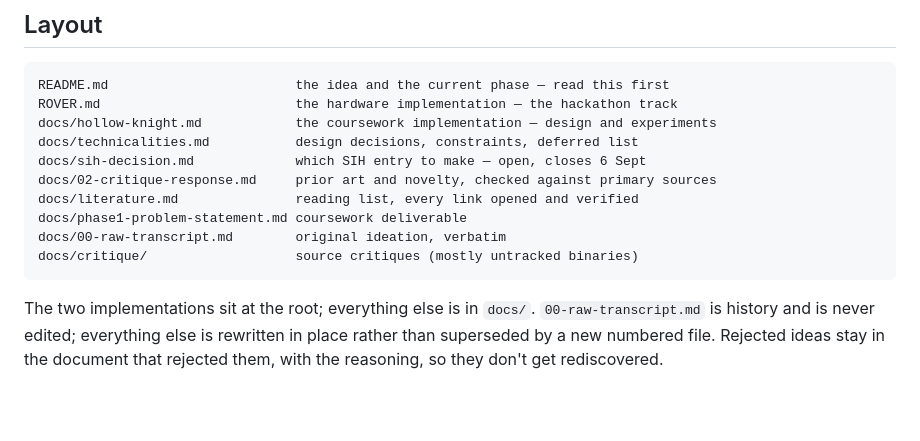
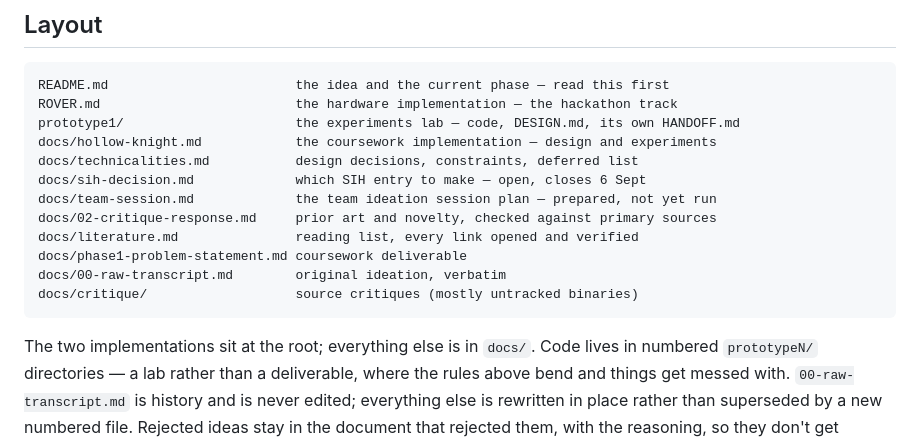
Before and after one commit to IshuIsAwake/reflex-arc, a Markdown page: CLAUDE.md, the part around the change. GitHub-like rendering; blank space fills up the shorter version.

````diff
--- a/CLAUDE.md
+++ b/CLAUDE.md
@@ -17,9 +17,11 @@ using the best available method.
 ```
 README.md                        the idea and the current phase — read this first
 ROVER.md                         the hardware implementation — the hackathon track
+prototype1/                      the experiments lab — code, DESIGN.md, its own HANDOFF.md
 docs/hollow-knight.md            the coursework implementation — design and experiments
 docs/technicalities.md           design decisions, constraints, deferred list
 docs/sih-decision.md             which SIH entry to make — open, closes 6 Sept
+docs/team-session.md             the team ideation session plan — prepared, not yet run
 docs/02-critique-response.md     prior art and novelty, checked against primary sources
 docs/literature.md               reading list, every link opened and verified
 docs/phase1-problem-statement.md coursework deliverable
@@ -27,7 +29,9 @@ docs/00-raw-transcript.md        original ideation, verbatim
 docs/critique/                   source critiques (mostly untracked binaries)
 ```
 
-The two implementations sit at the root; everything else is in `docs/`.
+The two implementations sit at the root; everything else is in `docs/`. Code lives in numbered
+`prototypeN/` directories — a lab rather than a deliverable, where the rules above bend and things
+get messed with.
 `00-raw-transcript.md` is history and is never edited; everything else is rewritten in place
 rather than superseded by a new numbered file. Rejected ideas stay in the document that rejected
 them, with the reasoning, so they don't get rediscovered.
````
Also changed, not shown: HANDOFF.md (+39 -47 lines), docs/team-session.md (added, +37 -0 lines).
